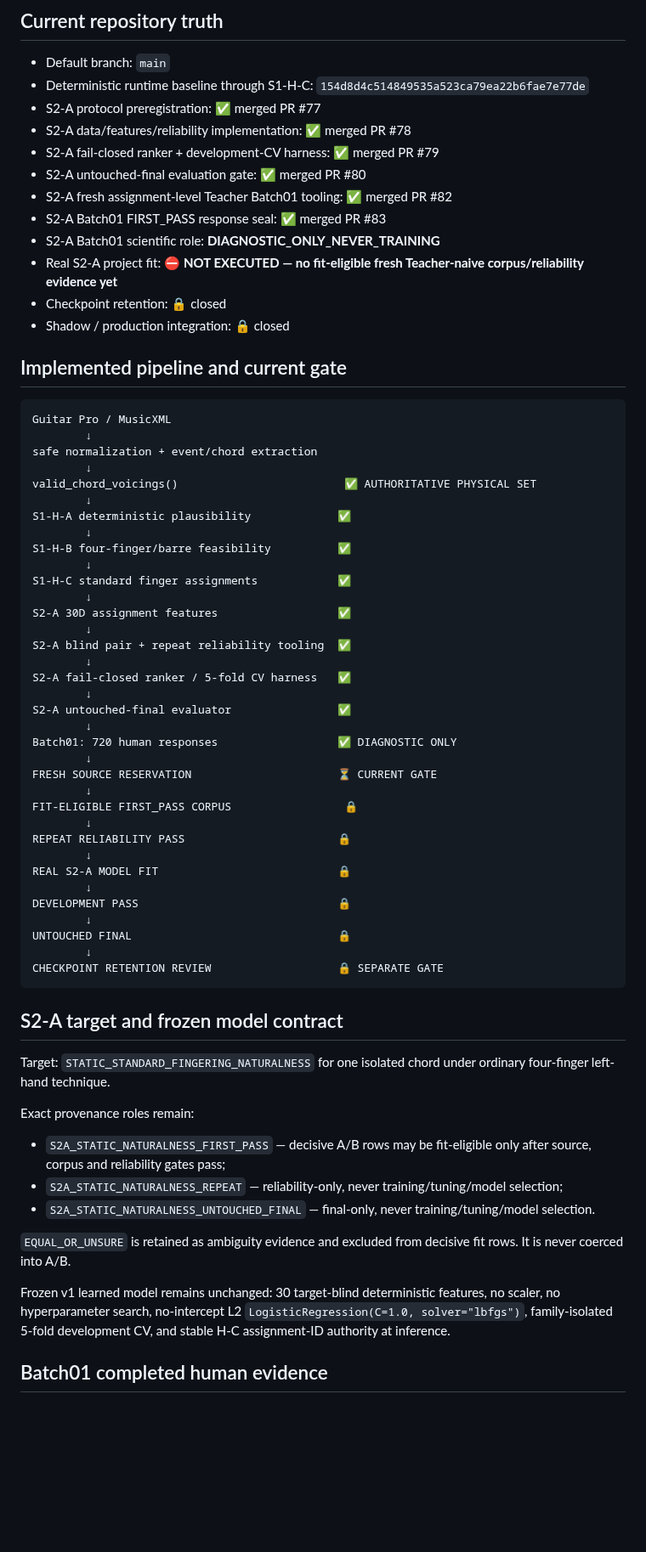
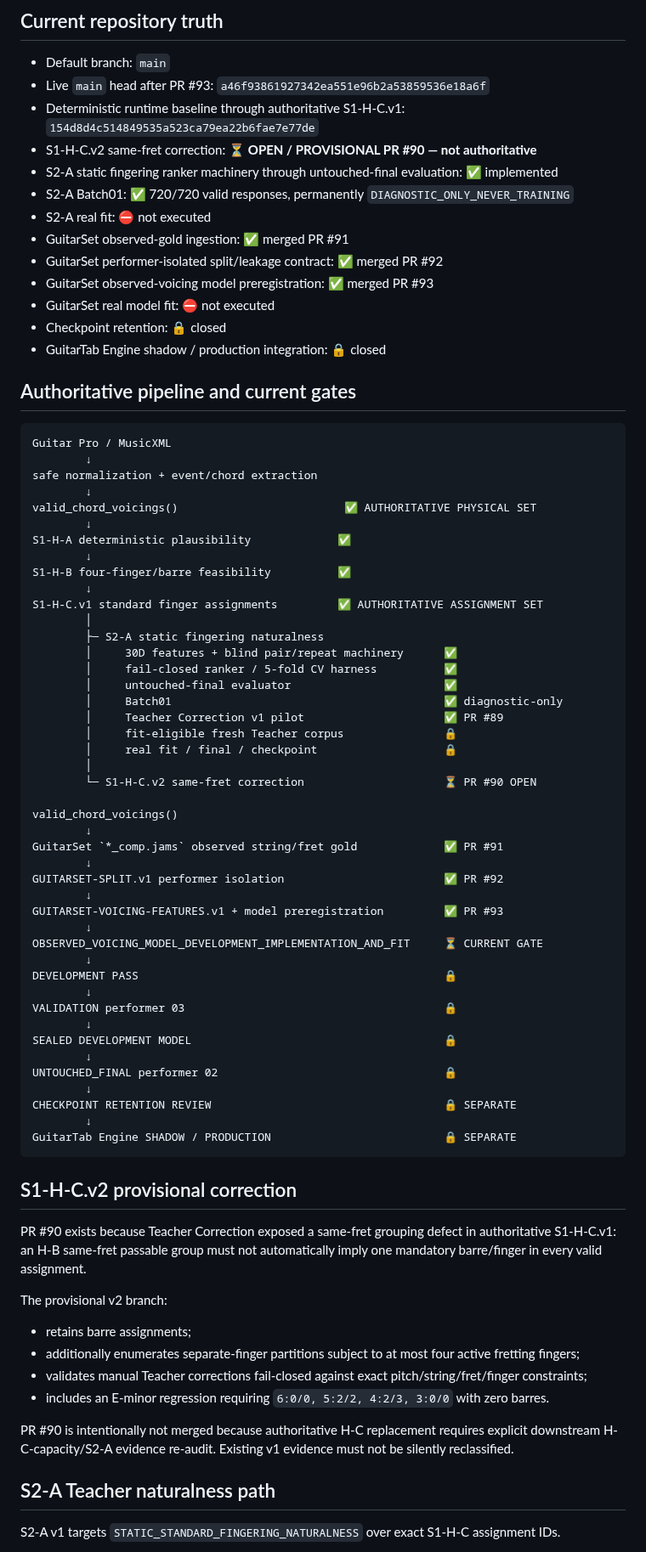
Before and after one commit to khfy7wpr5p-maker/st-guitar-fingering-training, a Markdown page: STATUS.md, the part around one of its changes. Shown at 85% size. Rendered like a GitHub page; blank space fills up the shorter version.

Commit message:
docs: sync live status through PR 93

````diff
--- a/STATUS.md
+++ b/STATUS.md
@@ -3,19 +3,20 @@
 ## Current repository truth
 
 - Default branch: `main`
-- Deterministic runtime baseline through S1-H-C: `154d8d4c514849535a523ca79ea22b6fae7e77de`
-- S2-A protocol preregistration: ✅ merged PR #77
-- S2-A data/features/reliability implementation: ✅ merged PR #78
-- S2-A fail-closed ranker + development-CV harness: ✅ merged PR #79
-- S2-A untouched-final evaluation gate: ✅ merged PR #80
-- S2-A fresh assignment-level Teacher Batch01 tooling: ✅ merged PR #82
-- S2-A Batch01 FIRST_PASS response seal: ✅ merged PR #83
-- S2-A Batch01 scientific role: **DIAGNOSTIC_ONLY_NEVER_TRAINING**
-- Real S2-A project fit: ⛔ **NOT EXECUTED — no fit-eligible fresh Teacher-naive corpus/reliability evidence yet**
+- Live `main` head after PR #93: `a46f93861927342ea551e96b2a53859536e18a6f`
+- Deterministic runtime baseline through authoritative S1-H-C.v1: `154d8d4c514849535a523ca79ea22b6fae7e77de`
+- S1-H-C.v2 same-fret correction: ⏳ **OPEN / PROVISIONAL PR #90 — not authoritative**
+- S2-A static fingering ranker machinery through untouched-final evaluation: ✅ implemented
+- S2-A Batch01: ✅ 720/720 valid responses, permanently `DIAGNOSTIC_ONLY_NEVER_TRAINING`
+- S2-A real fit: ⛔ not executed
+- GuitarSet observed-gold ingestion: ✅ merged PR #91
+- GuitarSet performer-isolated split/leakage contract: ✅ merged PR #92
+- GuitarSet observed-voicing model preregistration: ✅ merged PR #93
+- GuitarSet real model fit: ⛔ not executed
 - Checkpoint retention: 🔒 closed
-- Shadow / production integration: 🔒 closed
+- GuitarTab Engine shadow / production integration: 🔒 closed
 
-## Implemented pipeline and current gate
+## Authoritative pipeline and current gates
 
 ```text
 Guitar Pro / MusicXML
@@ -28,46 +29,56 @@ S1-H-A deterministic plausibility             ✅
         ↓
 S1-H-B four-finger/barre feasibility          ✅
         ↓
-S1-H-C standard finger assignments            ✅
+S1-H-C.v1 standard finger assignments         ✅ AUTHORITATIVE ASSIGNMENT SET
+        │
+        ├─ S2-A static fingering naturalness
+        │     30D features + blind pair/repeat machinery      ✅
+        │     fail-closed ranker / 5-fold CV harness          ✅
+        │     untouched-final evaluator                       ✅
+        │     Batch01                                         ✅ diagnostic-only
+        │     Teacher Correction v1 pilot                     ✅ PR #89
+        │     fit-eligible fresh Teacher corpus               🔒
+        │     real fit / final / checkpoint                   🔒
+        │
+        └─ S1-H-C.v2 same-fret correction                     ⏳ PR #90 OPEN
+
+valid_chord_voicings()
         ↓
-S2-A 30D assignment features                  ✅
+GuitarSet `*_comp.jams` observed string/fret gold             ✅ PR #91
         ↓
-S2-A blind pair + repeat reliability tooling  ✅
+GUITARSET-SPLIT.v1 performer isolation                        ✅ PR #92
         ↓
-S2-A fail-closed ranker / 5-fold CV harness   ✅
+GUITARSET-VOICING-FEATURES.v1 + model preregistration         ✅ PR #93
         ↓
-S2-A untouched-final evaluator                ✅
+OBSERVED_VOICING_MODEL_DEVELOPMENT_IMPLEMENTATION_AND_FIT     ⏳ CURRENT GATE
         ↓
-Batch01: 720 human responses                  ✅ DIAGNOSTIC ONLY
+DEVELOPMENT PASS                                              🔒
         ↓
-FRESH SOURCE RESERVATION                      ⏳ CURRENT GATE
+VALIDATION performer 03                                       🔒
         ↓
-FIT-ELIGIBLE FIRST_PASS CORPUS                 🔒
+SEALED DEVELOPMENT MODEL                                      🔒
         ↓
-REPEAT RELIABILITY PASS                       🔒
+UNTOUCHED_FINAL performer 02                                  🔒
         ↓
-REAL S2-A MODEL FIT                           🔒
+CHECKPOINT RETENTION REVIEW                                   🔒 SEPARATE
         ↓
-DEVELOPMENT PASS                              🔒
-        ↓
-UNTOUCHED FINAL                               🔒
-        ↓
-CHECKPOINT RETENTION REVIEW                   🔒 SEPARATE GATE
+GuitarTab Engine SHADOW / PRODUCTION                          🔒 SEPARATE
 ```
 
-## S2-A target and frozen model contract
+## S1-H-C.v2 provisional correction
 
-Target: `STATIC_STANDARD_FINGERING_NATURALNESS` for one isolated chord under ordinary four-finger left-hand technique.
+PR #90 exists because Teacher Correction exposed a same-fret grouping defect in authoritative S1-H-C.v1: an H-B same-fret passable group must not automatically imply one mandatory barre/finger in every valid assignment.
 
-Exact provenance roles remain:
+The provisional v2 branch:
 
-- `S2A_STATIC_NATURALNESS_FIRST_PASS` — decisive A/B rows may be fit-eligible only after source, corpus and reliability gates pass;
-- `S2A_STATIC_NATURALNESS_REPEAT` — reliability-only, never training/tuning/model selection;
-- `S2A_STATIC_NATURALNESS_UNTOUCHED_FINAL` — final-only, never training/tuning/model selection.
+- retains barre assignments;
+- additionally enumerates separate-finger partitions subject to at most four active fretting fingers;
+- validates manual Teacher corrections fail-closed against exact pitch/string/fret/finger constraints;
+- includes an E-minor regression requiring `6:0/0, 5:2/2, 4:2/3, 3:0/0` with zero barres.
 
-`EQUAL_OR_UNSURE` is retained as ambiguity evidence and excluded from decisive fit rows. It is never coerced into A/B.
+PR #90 is intentionally not merged because authoritative H-C replacement requires explicit downstream H-C-capacity/S2-A evidence re-audit. Existing v1 evidence must not be silently reclassified.
 
-Frozen v1 learned model remains unchanged: 30 target-blind deterministic features, no scaler, no hyperparameter search, no-intercept L2 `LogisticRegression(C=1.0, solver="lbfgs")`, family-isolated 5-fold development CV, and stable H-C assignment-ID authority at inference.
+## S2-A Teacher naturalness path
 
-## Batch01 completed human evidence
+S2-A v1 targets `STATIC_STANDARD_FINGERING_NATURALNESS` over exact S1-H-C assignment IDs.
 
````
Also changed, not shown: other parts of STATUS.md (+92 -61 lines).
